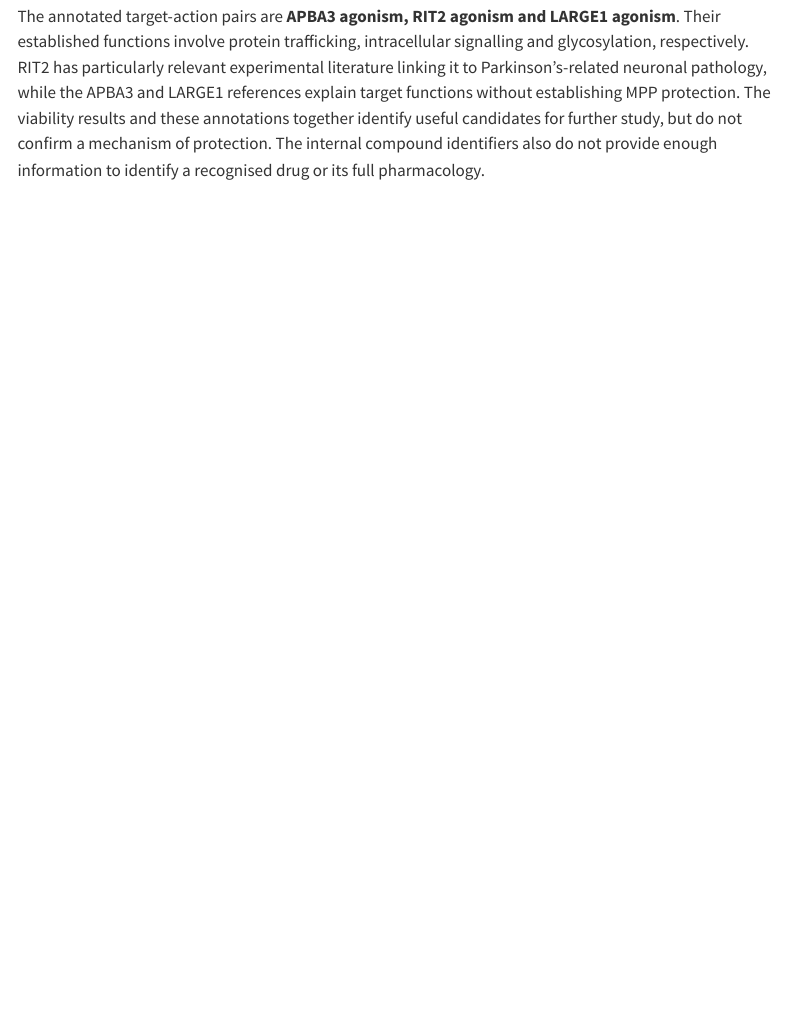
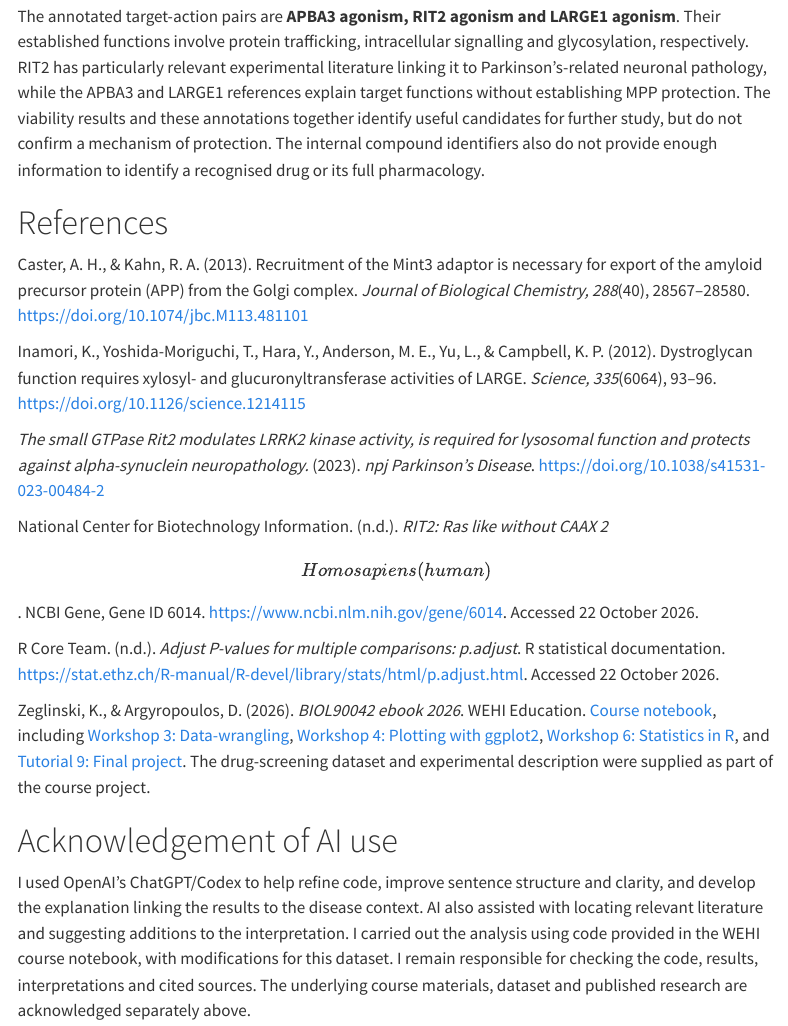
Before and after one commit to SunnyUniMelb/BIOL90042-group9-project, a Quarto document (Drug Screening (Combined Effort)/BIOL90042_drug_screening_submission.qmd): the page in a window 1100 px wide, from 13030 px down. Rendered offline with R 4.5, knitr and Pandoc in place of Quarto, with nearby package versions; code that draws random numbers runs with fixed seeds of ours; menus at the side of the page are left out; long lines of code are wrapped.

Commit message:
Added reference section and AI acknowledgement

```diff
--- a/Drug Screening (Combined Effort)/BIOL90042_drug_screening_submission.qmd
+++ b/Drug Screening (Combined Effort)/BIOL90042_drug_screening_submission.qmd
@@ -322,3 +322,21 @@ The dataset labels cmpd_7429 as a LARGE1 agonist. Its **35.9% higher mean signal
 ## Answer to Question 3
 
 The annotated target-action pairs are **APBA3 agonism, RIT2 agonism and LARGE1 agonism**. Their established functions involve protein trafficking, intracellular signalling and glycosylation, respectively. RIT2 has particularly relevant experimental literature linking it to Parkinson's-related neuronal pathology, while the APBA3 and LARGE1 references explain target functions without establishing MPP protection. The viability results and these annotations together identify useful candidates for further study, but do not confirm a mechanism of protection. The internal compound identifiers also do not provide enough information to identify a recognised drug or its full pharmacology.
+
+# References
+
+Caster, A. H., & Kahn, R. A. (2013). Recruitment of the Mint3 adaptor is necessary for export of the amyloid precursor protein (APP) from the Golgi complex. *Journal of Biological Chemistry, 288*(40), 28567–28580. <https://doi.org/10.1074/jbc.M113.481101>
+
+Inamori, K., Yoshida-Moriguchi, T., Hara, Y., Anderson, M. E., Yu, L., & Campbell, K. P. (2012). Dystroglycan function requires xylosyl- and glucuronyltransferase activities of LARGE. *Science, 335*(6064), 93–96. <https://doi.org/10.1126/science.1214115>
+
+*The small GTPase Rit2 modulates LRRK2 kinase activity, is required for lysosomal function and protects against alpha-synuclein neuropathology.* (2023). *npj Parkinson's Disease*. <https://doi.org/10.1038/s41531-023-00484-2>
+
+National Center for Biotechnology Information. (n.d.). *RIT2: Ras like without CAAX 2 \[Homo sapiens (human)\]*. NCBI Gene, Gene ID 6014. <https://www.ncbi.nlm.nih.gov/gene/6014>. Accessed 22 October 2026.
+
+R Core Team. (n.d.). *Adjust P-values for multiple comparisons: p.adjust*. R statistical documentation. <https://stat.ethz.ch/R-manual/R-devel/library/stats/html/p.adjust.html>. Accessed 22 October 2026.
+
+Zeglinski, K., & Argyropoulos, D. (2026). *BIOL90042 ebook 2026*. WEHI Education. [Course notebook](https://wehi-education.github.io/BIOL90042_R_Course/), including [Workshop 3: Data-wrangling](https://wehi-education.github.io/BIOL90042_R_Course/workshop_3.html), [Workshop 4: Plotting with ggplot2](https://wehi-education.github.io/BIOL90042_R_Course/workshop_4.html), [Workshop 6: Statistics in R](https://wehi-education.github.io/BIOL90042_R_Course/workshop_6.html), and [Tutorial 9: Final project](https://wehi-education.github.io/BIOL90042_R_Course/tutorial_9.html). The drug-screening dataset and experimental description were supplied as part of the course project.
+
+# Acknowledgement of AI use
+
+I used OpenAI's ChatGPT/Codex to help refine code, improve sentence structure and clarity, and develop the explanation linking the results to the disease context. AI also assisted with locating relevant literature and suggesting additions to the interpretation. I carried out the analysis using code provided in the WEHI course notebook, with modifications for this dataset. I remain responsible for checking the code, results, interpretations and cited sources. The underlying course materials, dataset and published research are acknowledged separately above.
```
